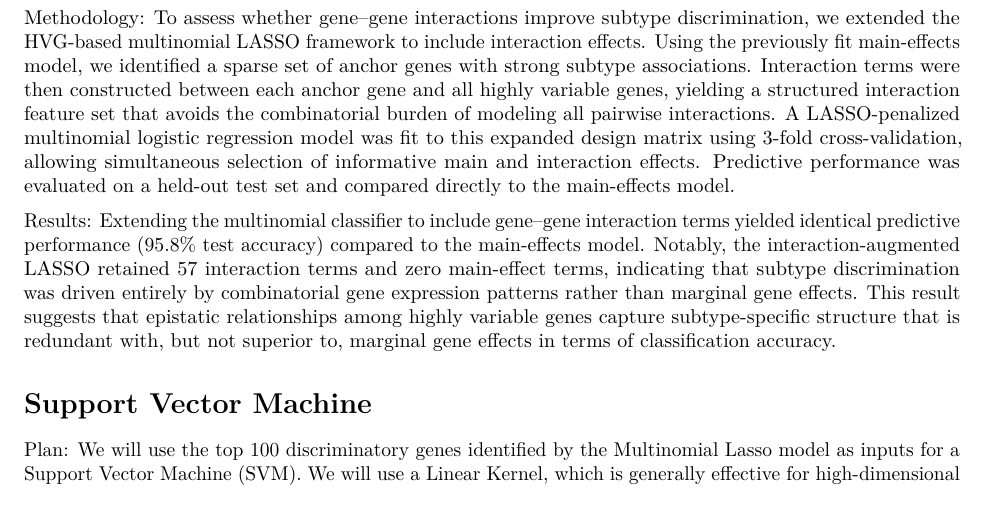
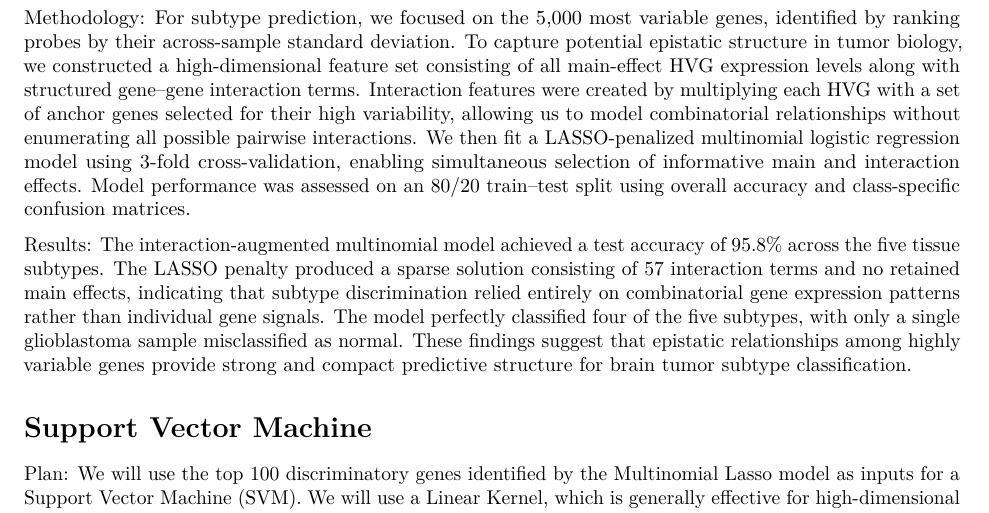
Before and after one commit to ctkonen/STA325FinalProj, an R Markdown document (EDA.Rmd): part of page 8 of 10, cut at the place of the change. Rendered offline with R 4.5, knitr and Pandoc, then LaTeX, with nearby package versions; some code elsewhere in the file could not run offline.

Commit message:
changed writeup

````diff
--- a/EDA.Rmd
+++ b/EDA.Rmd
@@ -857,29 +857,9 @@ interaction_summary
 head(selected_interactions, 10)
 ```
 
-Methodology: To assess whether gene–gene interactions improve subtype
-discrimination, we extended the HVG-based multinomial LASSO framework to
-include interaction effects. Using the previously fit main-effects
-model, we identified a sparse set of anchor genes with strong subtype
-associations. Interaction terms were then constructed between each
-anchor gene and all highly variable genes, yielding a structured
-interaction feature set that avoids the combinatorial burden of modeling
-all pairwise interactions. A LASSO-penalized multinomial logistic
-regression model was fit to this expanded design matrix using 3-fold
-cross-validation, allowing simultaneous selection of informative main
-and interaction effects. Predictive performance was evaluated on a
-held-out test set and compared directly to the main-effects model.
+Methodology: For subtype prediction, we focused on the 5,000 most variable genes, identified by ranking probes by their across-sample standard deviation. To capture potential epistatic structure in tumor biology, we constructed a high-dimensional feature set consisting of all main-effect HVG expression levels along with structured gene–gene interaction terms. Interaction features were created by multiplying each HVG with a set of anchor genes selected for their high variability, allowing us to model combinatorial relationships without enumerating all possible pairwise interactions. We then fit a LASSO-penalized multinomial logistic regression model using 3-fold cross-validation, enabling simultaneous selection of informative main and interaction effects. Model performance was assessed on an 80/20 train–test split using overall accuracy and class-specific confusion matrices.
 
-Results: Extending the multinomial classifier to include gene–gene
-interaction terms yielded identical predictive performance (95.8% test
-accuracy) compared to the main-effects model. Notably, the
-interaction-augmented LASSO retained 57 interaction terms and zero
-main-effect terms, indicating that subtype discrimination was driven
-entirely by combinatorial gene expression patterns rather than marginal
-gene effects. This result suggests that epistatic relationships among
-highly variable genes capture subtype-specific structure that is
-redundant with, but not superior to, marginal gene effects in terms of
-classification accuracy.
+Results: The interaction-augmented multinomial model achieved a test accuracy of 95.8% across the five tissue subtypes. The LASSO penalty produced a sparse solution consisting of 57 interaction terms and no retained main effects, indicating that subtype discrimination relied entirely on combinatorial gene expression patterns rather than individual gene signals. The model perfectly classified four of the five subtypes, with only a single glioblastoma sample misclassified as normal. These findings suggest that epistatic relationships among highly variable genes provide strong and compact predictive structure for brain tumor subtype classification.
 
 # Support Vector Machine
 
````
